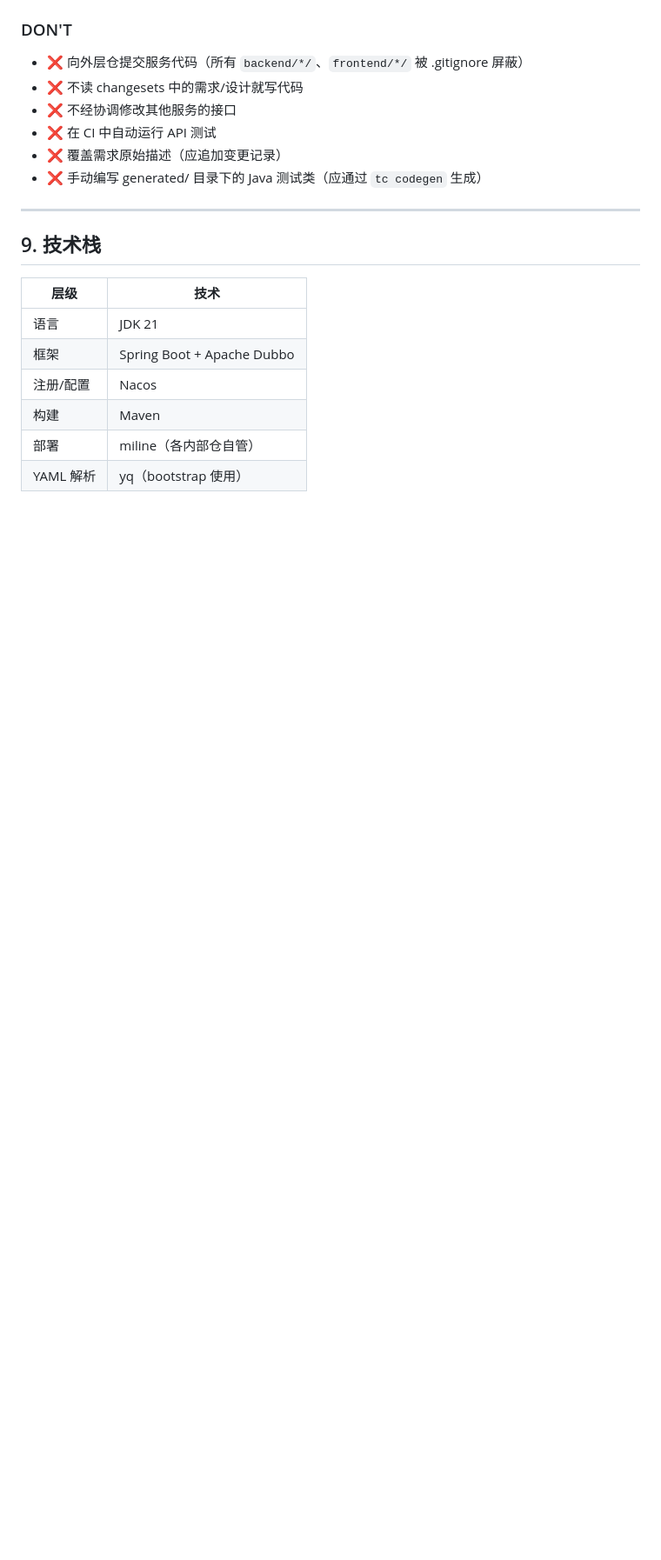
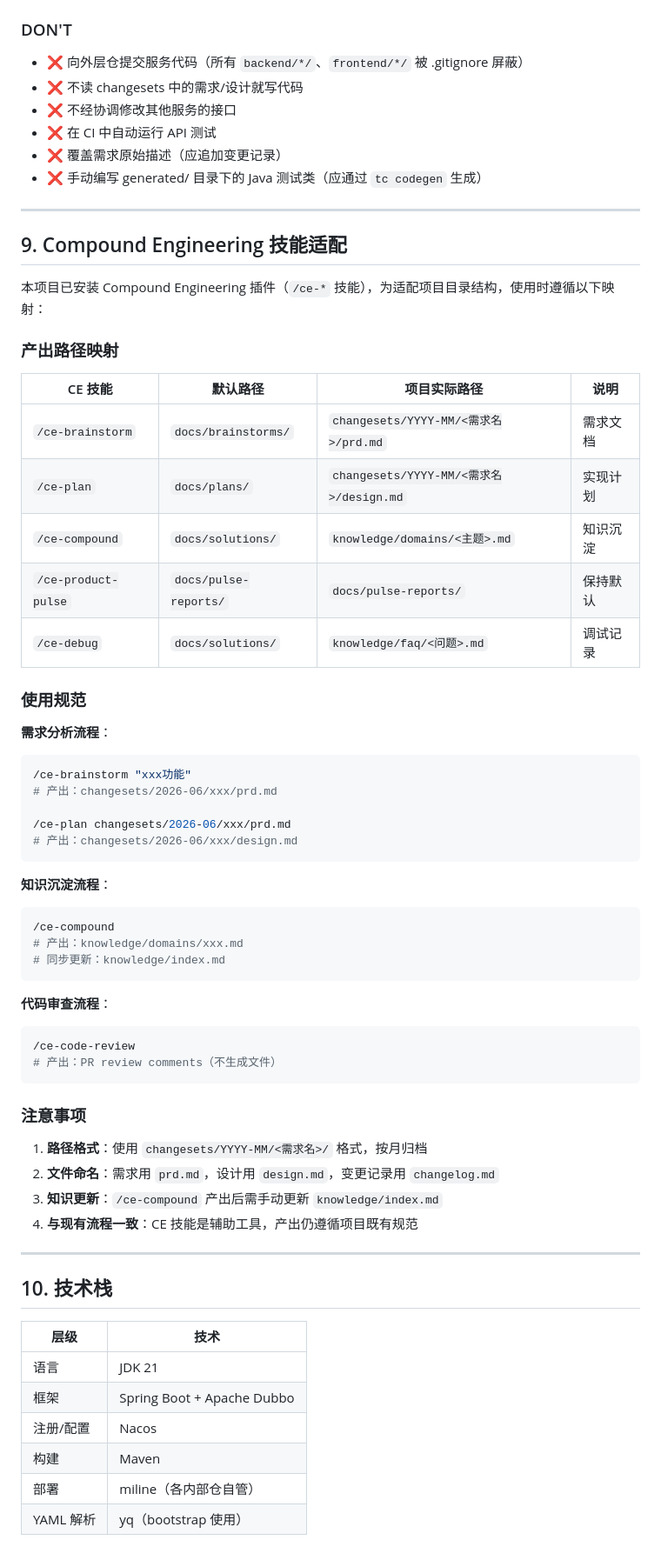
Before and after one commit to hdzhangpei/test-case-platform, a Markdown page: AGENTS.md, the part around the change. Shown at 87% size. Rendered like a GitHub page; blank space fills up the shorter version.

````diff
--- a/AGENTS.md
+++ b/AGENTS.md
@@ -185,7 +185,54 @@ tests/integration/<需求名>/
 
 ---
 
-## 9. 技术栈
+## 9. Compound Engineering 技能适配
+
+本项目已安装 Compound Engineering 插件（`/ce-*` 技能），为适配项目目录结构，使用时遵循以下映射：
+
+### 产出路径映射
+
+| CE 技能 | 默认路径 | 项目实际路径 | 说明 |
+|---------|----------|--------------|------|
+| `/ce-brainstorm` | `docs/brainstorms/` | `changesets/YYYY-MM/<需求名>/prd.md` | 需求文档 |
+| `/ce-plan` | `docs/plans/` | `changesets/YYYY-MM/<需求名>/design.md` | 实现计划 |
+| `/ce-compound` | `docs/solutions/` | `knowledge/domains/<主题>.md` | 知识沉淀 |
+| `/ce-product-pulse` | `docs/pulse-reports/` | `docs/pulse-reports/` | 保持默认 |
+| `/ce-debug` | `docs/solutions/` | `knowledge/faq/<问题>.md` | 调试记录 |
+
+### 使用规范
+
+**需求分析流程**：
+```bash
+/ce-brainstorm "xxx功能"
+# 产出：changesets/2026-06/xxx/prd.md
+
+/ce-plan changesets/2026-06/xxx/prd.md
+# 产出：changesets/2026-06/xxx/design.md
+```
+
+**知识沉淀流程**：
+```bash
+/ce-compound
+# 产出：knowledge/domains/xxx.md
+# 同步更新：knowledge/index.md
+```
+
+**代码审查流程**：
+```bash
+/ce-code-review
+# 产出：PR review comments（不生成文件）
+```
+
+### 注意事项
+
+1. **路径格式**：使用 `changesets/YYYY-MM/<需求名>/` 格式，按月归档
+2. **文件命名**：需求用 `prd.md`，设计用 `design.md`，变更记录用 `changelog.md`
+3. **知识更新**：`/ce-compound` 产出后需手动更新 `knowledge/index.md`
+4. **与现有流程一致**：CE 技能是辅助工具，产出仍遵循项目既有规范
+
+---
+
+## 10. 技术栈
 
 | 层级 | 技术 |
 |------|------|
````
Also changed, not shown: docs/requirements-summary.md (added, +187 -0 lines).
